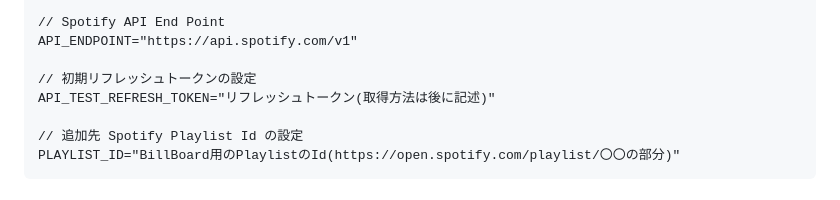
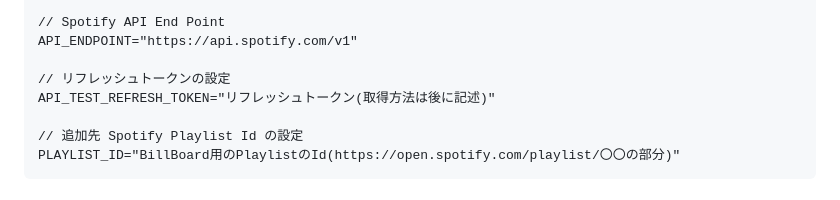
Before and after one commit to 9-sho-5/sys_proj_B01, a Markdown page: README.md, the part around the change. Rendered like a GitHub page.

```diff
--- a/README.md
+++ b/README.md
@@ -83,7 +83,7 @@ AUTHORIZE_URL="https://accounts.spotify.com/authorize"
 // Spotify API End Point
 API_ENDPOINT="https://api.spotify.com/v1"
 
-// 初期リフレッシュトークンの設定
+// リフレッシュトークンの設定
 API_TEST_REFRESH_TOKEN="リフレッシュトークン(取得方法は後に記述)"
 
 // 追加先 Spotify Playlist Id の設定
```
